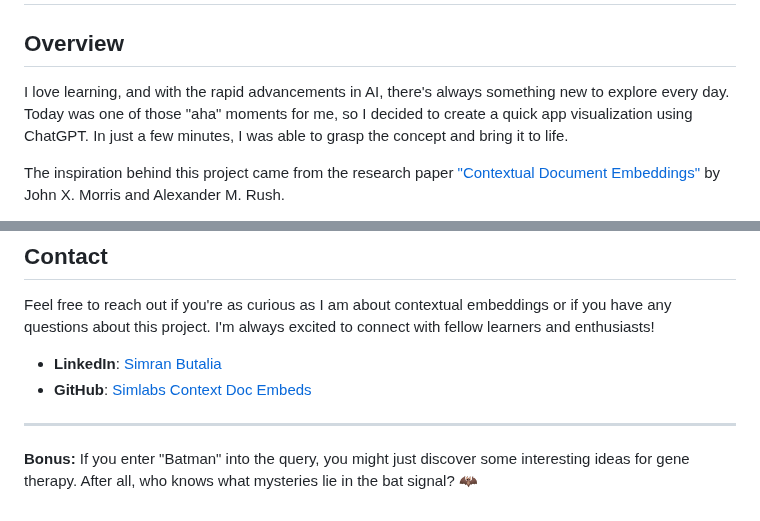
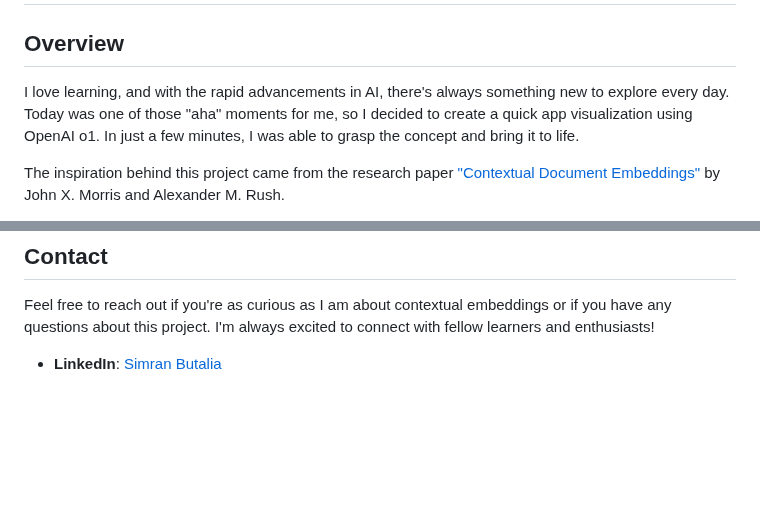
Before and after one commit to sbutalia/simlabs-context-doc-embeds, a Markdown page: README.md, 2 parts joined by grey strips. Drawn GitHub-style; blank space fills up the shorter version.

```diff
--- a/README.md
+++ b/README.md
@@ -2,7 +2,7 @@
 
 ## Overview
 
-I love learning, and with the rapid advancements in AI, there's always something new to explore every day. Today was one of those "aha" moments for me, so I decided to create a quick app visualization using ChatGPT. In just a few minutes, I was able to grasp the concept and bring it to life.
+I love learning, and with the rapid advancements in AI, there's always something new to explore every day. Today was one of those "aha" moments for me, so I decided to create a quick app visualization using OpenAI o1. In just a few minutes, I was able to grasp the concept and bring it to life.
 
 The inspiration behind this project came from the research paper ["Contextual Document Embeddings"](https://arxiv.org/abs/2410.02525) by John X. Morris and Alexander M. Rush.
 
@@ -71,8 +72,3 @@ The research paper that inspired this project is ["Contextual Document Embedding
 Feel free to reach out if you're as curious as I am about contextual embeddings or if you have any questions about this project. I'm always excited to connect with fellow learners and enthusiasts!
 
 - **LinkedIn**: [Simran Butalia](https://www.linkedin.com/in/sbutalia)
-- **GitHub**: [Simlabs Context Doc Embeds](https://github.com/simlabs-context-doc-embeds)
-
----
-
-**Bonus:** If you enter "Batman" into the query, you might just discover some interesting ideas for gene therapy. After all, who knows what mysteries lie in the bat signal? 🦇
```
Also changed, not shown: other parts of README.md (+1 -0 lines).
